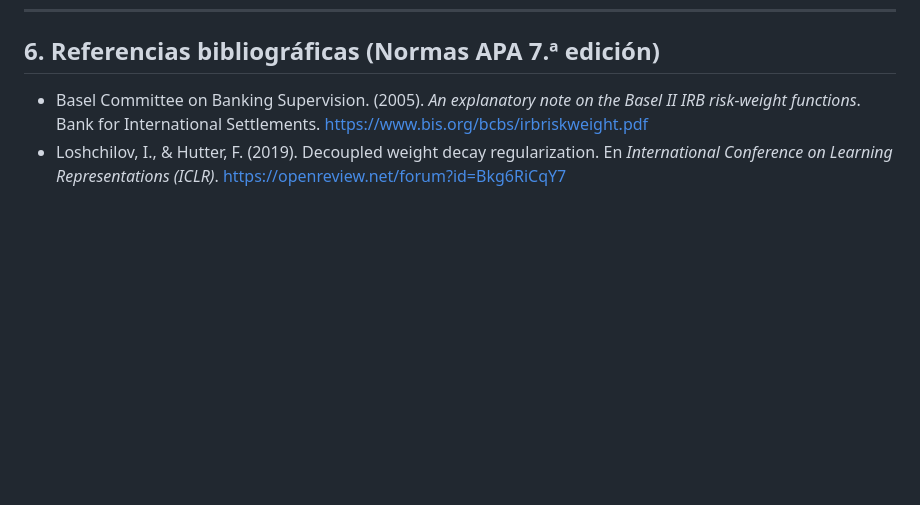
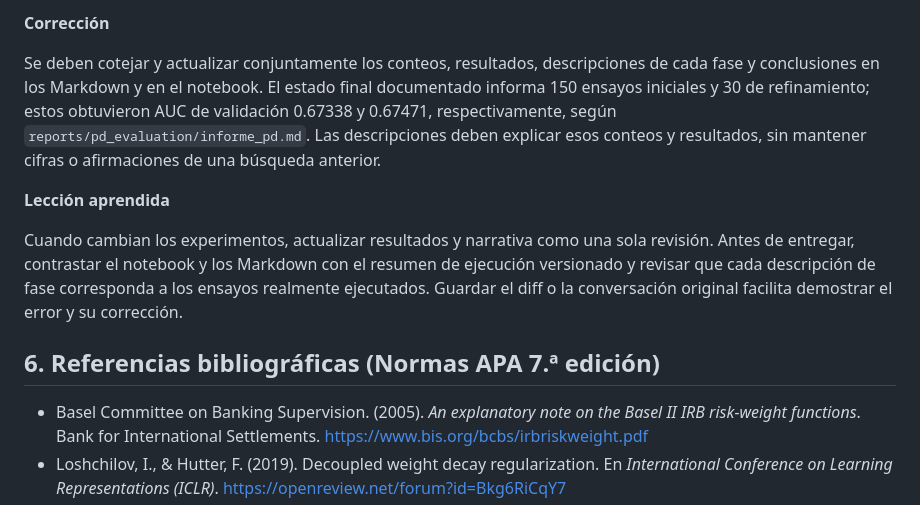
Before and after one commit to Nicorb72/-Redes-neuronales-para-datos-tabulares, a Markdown page: reports/technical-report/index.md, the part around one of its changes. Rendered like a GitHub page; blank space fills up the shorter version.

```diff
--- a/reports/technical-report/index.md
+++ b/reports/technical-report/index.md
@@ -568,3 +654,21 @@ La prueba documentada evidenció un fallo real de integración de la recomendaci
+**Corrección**
+
+Se deben cotejar y actualizar conjuntamente los conteos, resultados,
+descripciones de cada fase y conclusiones en los Markdown y en el notebook.
+El estado final documentado informa 150 ensayos iniciales y 30 de
+refinamiento; estos obtuvieron AUC de validación 0.67338 y 0.67471,
+respectivamente, según `reports/pd_evaluation/informe_pd.md`. Las descripciones
+deben explicar esos conteos y resultados, sin mantener cifras o afirmaciones
+de una búsqueda anterior.
+
+**Lección aprendida**
+
+Cuando cambian los experimentos, actualizar resultados y narrativa como una
+sola revisión. Antes de entregar, contrastar el notebook y los Markdown con el
+resumen de ejecución versionado y revisar que cada descripción de fase
+corresponda a los ensayos realmente ejecutados. Guardar el diff o la
+conversación original facilita demostrar el error y su corrección.
+
 ## 6. Referencias bibliográficas (Normas APA 7.ª edición)
 
 - Basel Committee on Banking Supervision. (2005). *An explanatory note on the Basel II IRB risk-weight functions*. Bank for International Settlements. https://www.bis.org/bcbs/irbriskweight.pdf
```
Also changed, not shown: other parts of reports/technical-report/index.md (+86 -0 lines).
